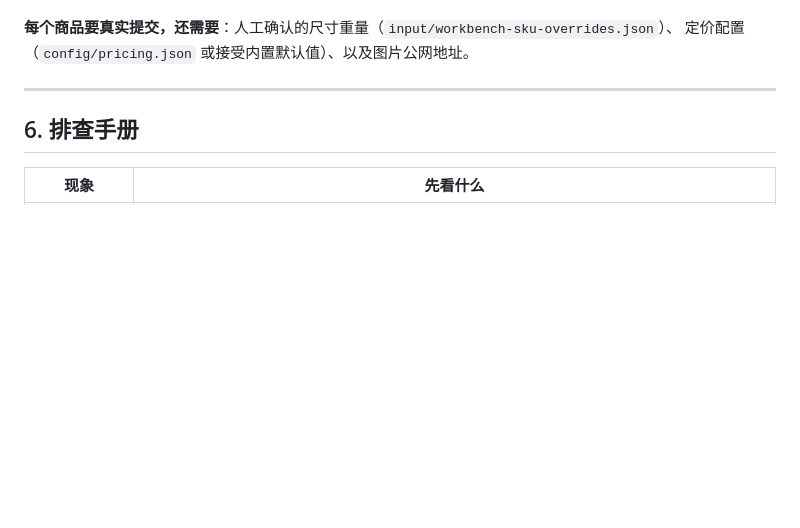
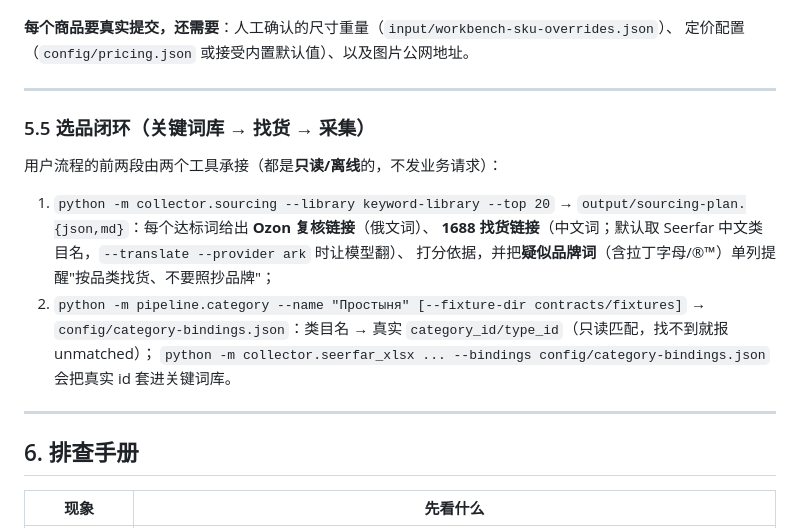
Before and after one commit to xgs1207-cloud/ozon-workbench, a Markdown page: HANDOFF.md, the part around the change. Drawn GitHub-style; blank space fills up the shorter version.

Commit message:
HANDOFF：补选品闭环（sourcing + 类目绑定）与排查手册修复

```diff
--- a/HANDOFF.md
+++ b/HANDOFF.md
@@ -232,6 +232,20 @@ field_completion ──编译──> ozon-attributes-final.json ──被引用
 
 ---
 
+### 5.5 选品闭环（关键词库 → 找货 → 采集）
+
+用户流程的前两段由两个工具承接（都是**只读/离线**的，不发业务请求）：
+
+1. `python -m collector.sourcing --library keyword-library --top 20`
+   → `output/sourcing-plan.{json,md}`：每个达标词给出 **Ozon 复核链接**（俄文词）、
+   **1688 找货链接**（中文词；默认取 Seerfar 中文类目名，`--translate --provider ark` 时让模型翻）、
+   打分依据，并把**疑似品牌词**（含拉丁字母/®™）单列提醒"按品类找货、不要照抄品牌"；
+2. `python -m pipeline.category --name "Простыня" [--fixture-dir contracts/fixtures]`
+   → `config/category-bindings.json`：类目名 → 真实 `category_id/type_id`（只读匹配，找不到就报 unmatched）；
+   `python -m collector.seerfar_xlsx ... --bindings config/category-bindings.json` 会把真实 id 套进关键词库。
+
+---
+
 ## 6. 排查手册
 
 | 现象 | 先看什么 |
```
